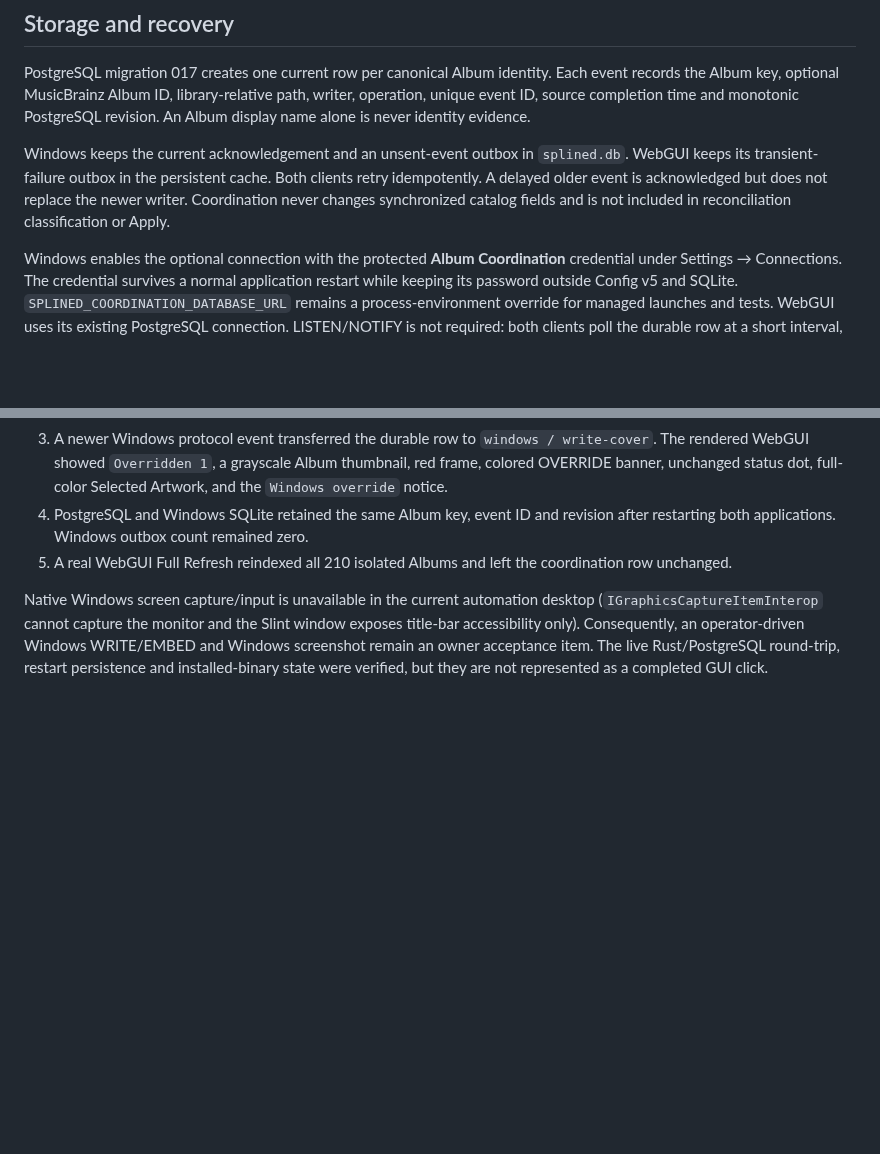
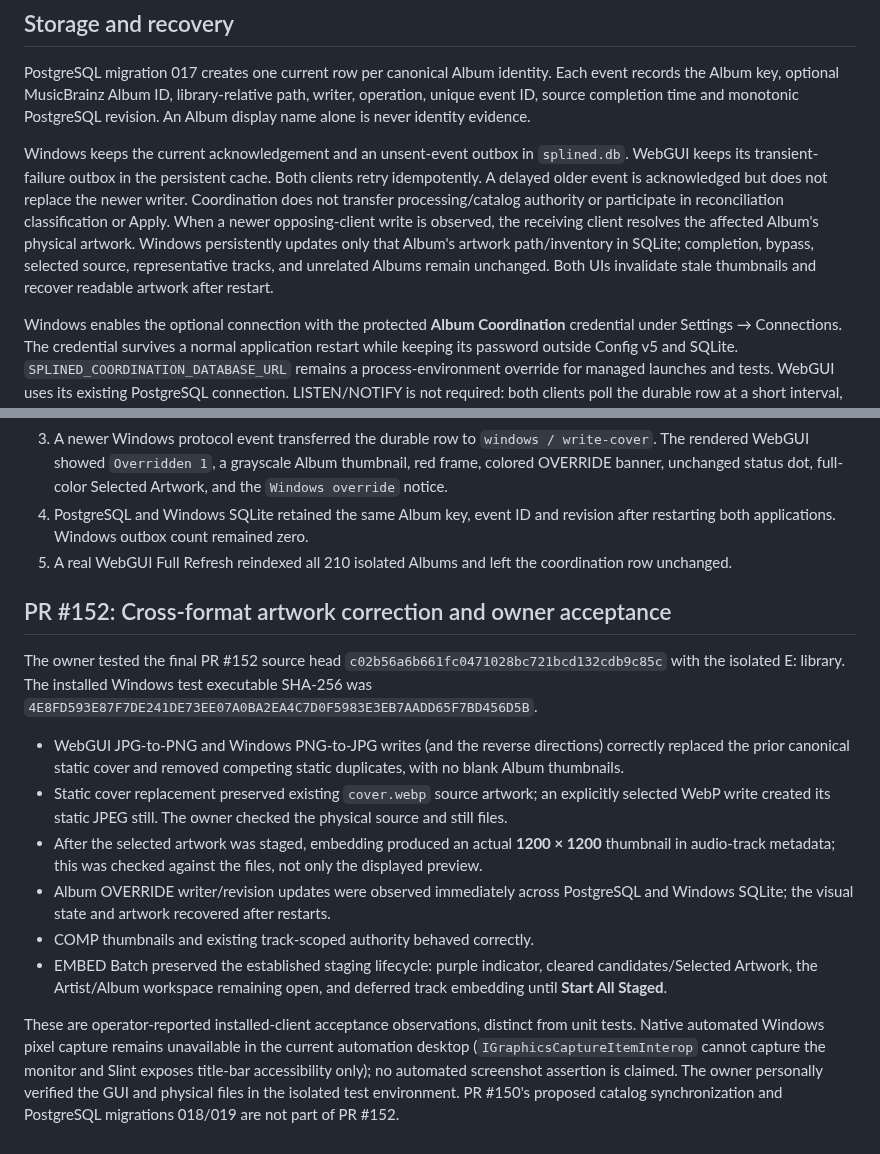
Before and after one commit to scottia/S-P-L-I-N-E-D, a Markdown page: docs/cross-client-album-override-implementation.md, 2 parts joined by grey strips. Rendered like a GitHub page; blank space fills up the shorter version.

Commit message:
docs: record owner-verified PR152 cross-client and WebP acceptance

```diff
--- a/docs/cross-client-album-override-implementation.md
+++ b/docs/cross-client-album-override-implementation.md
@@ -37,8 +37,13 @@ PostgreSQL revision. An Album display name alone is never identity evidence.
 Windows keeps the current acknowledgement and an unsent-event outbox in
 `splined.db`. WebGUI keeps its transient-failure outbox in the persistent cache.
 Both clients retry idempotently. A delayed older event is acknowledged but does
-not replace the newer writer. Coordination never changes synchronized catalog
-fields and is not included in reconciliation classification or Apply.
+not replace the newer writer. Coordination does not transfer processing/catalog
+authority or participate in reconciliation classification or Apply. When a
+newer opposing-client write is observed, the receiving client resolves the
+affected Album's physical artwork. Windows persistently updates only that
+Album's artwork path/inventory in SQLite; completion, bypass, selected source,
+representative tracks, and unrelated Albums remain unchanged. Both UIs
+invalidate stale thumbnails and recover readable artwork after restart.
 
 Windows enables the optional connection with the protected **Album
 Coordination** credential under Settings → Connections. The credential survives
@@ -114,9 +119,34 @@ write check.
 5. A real WebGUI Full Refresh reindexed all 210 isolated Albums and left the
    coordination row unchanged.
 
-Native Windows screen capture/input is unavailable in the current automation
-desktop (`IGraphicsCaptureItemInterop` cannot capture the monitor and the Slint
-window exposes title-bar accessibility only). Consequently, an operator-driven
-Windows WRITE/EMBED and Windows screenshot remain an owner acceptance item.
-The live Rust/PostgreSQL round-trip, restart persistence and installed-binary
-state were verified, but they are not represented as a completed GUI click.
+## PR #152: Cross-format artwork correction and owner acceptance
+
+The owner tested the final PR #152 source head
+`c02b56a6b661fc0471028bc721bcd132cdb9c85c` with the isolated E: library.
+The installed Windows test executable SHA-256 was
+`4E8FD593E87F7DE241DE73EE07A0BA2EA4C7D0F5983E3EB7AADD65F7BD456D5B`.
+
+- WebGUI JPG-to-PNG and Windows PNG-to-JPG writes (and the reverse directions)
+  correctly replaced the prior canonical static cover and removed competing
+  static duplicates, with no blank Album thumbnails.
+- Static cover replacement preserved existing `cover.webp` source artwork;
+  an explicitly selected WebP write created its static JPEG still. The owner
+  checked the physical source and still files.
+- After the selected artwork was staged, embedding produced an actual
+  **1200 × 1200** thumbnail in audio-track metadata; this was checked against
+  the files, not only the displayed preview.
+- Album OVERRIDE writer/revision updates were observed immediately across
+  PostgreSQL and Windows SQLite; the visual state and artwork recovered after
+  restarts.
+- COMP thumbnails and existing track-scoped authority behaved correctly.
+- EMBED Batch preserved the established staging lifecycle: purple indicator,
+  cleared candidates/Selected Artwork, the Artist/Album workspace remaining
+  open, and deferred track embedding until **Start All Staged**.
+
+These are operator-reported installed-client acceptance observations, distinct
+from unit tests. Native automated Windows pixel capture remains unavailable in
+the current automation desktop (`IGraphicsCaptureItemInterop` cannot capture
+the monitor and Slint exposes title-bar accessibility only); no automated
+screenshot assertion is claimed. The owner personally verified the GUI and
+physical files in the isolated test environment. PR #150's proposed catalog
+synchronization and PostgreSQL migrations 018/019 are not part of PR #152.
```
